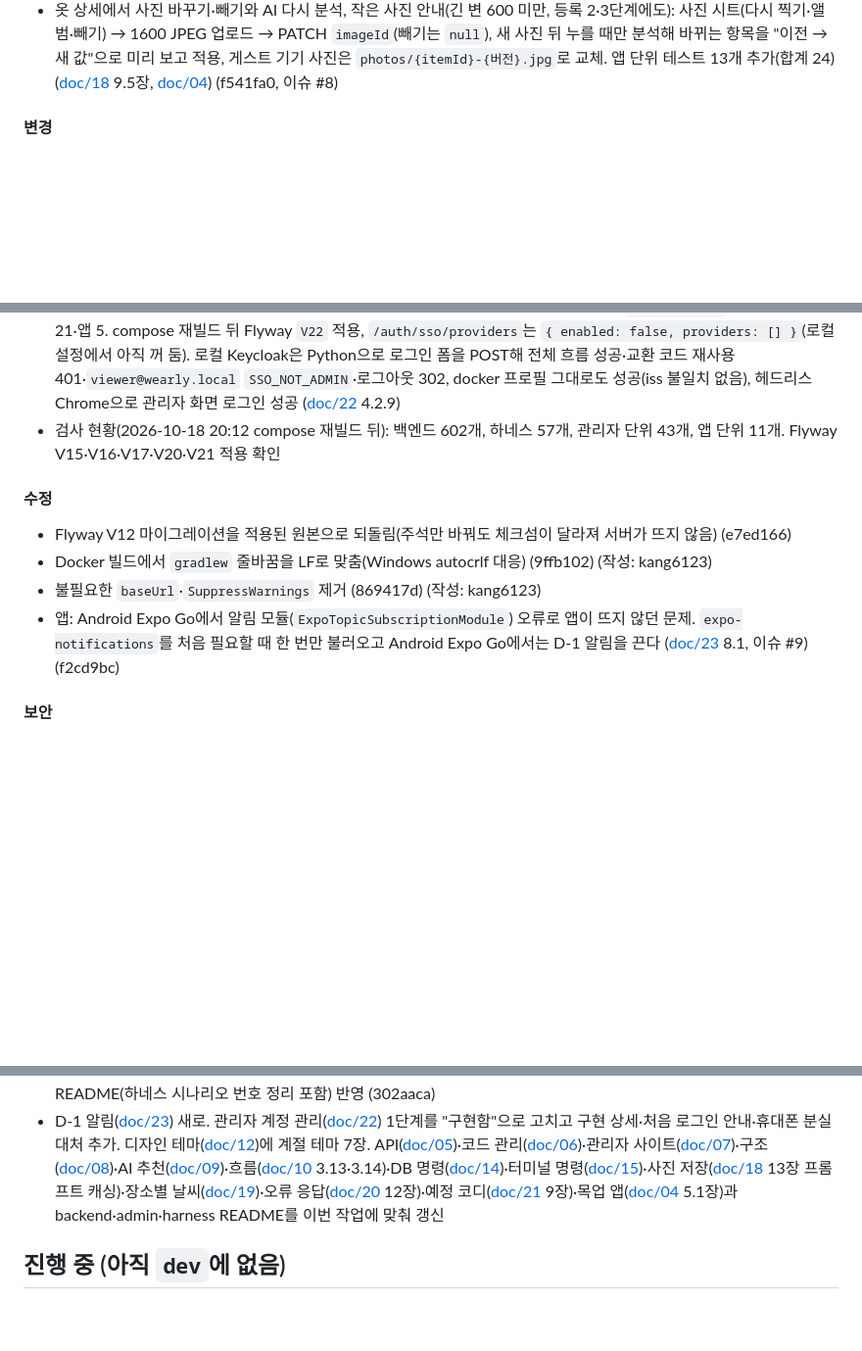
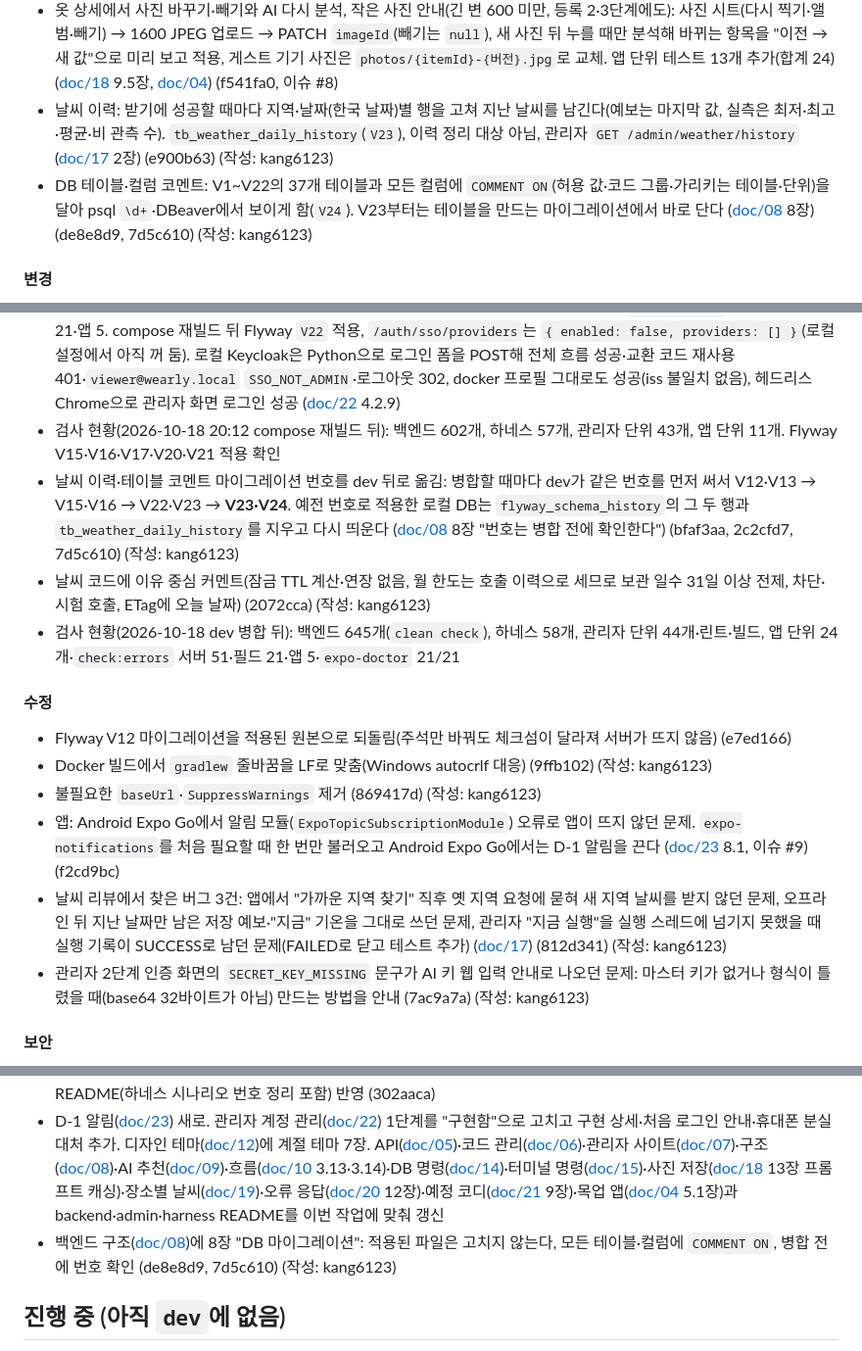
Before and after one commit to showzone83/wearly, a Markdown page: CHANGELOG.md, 3 parts joined by grey strips. Shown at 98% size. GitHub-like rendering; blank space fills up the shorter version.

Commit message:
CHANGELOG: 날씨 이력·테이블 코멘트·날씨 버그 수정·2단계 인증 문구·마이그레이션 번호 정리
Co-Authored-By: Claude Opus 5.5 <noreply@anthropic.com>

```diff
--- a/CHANGELOG.md
+++ b/CHANGELOG.md
@@ -71,6 +71,8 @@ Wearly의 눈에 띄는 변경을 [Keep a Changelog](https://keepachangelog.com/
 - 관리자 사이트 회사 계정 로그인(SSO, 범용 OIDC) 2단계: 서버 주도 Authorization Code + PKCE(S256)로 `GET /auth/sso/providers`·`/{p}/start`·`/{p}/callback`·`POST /auth/sso/exchange`·`/{p}/logout`. state·nonce·verifier는 Valkey 5분 + state 쿠키, 교환 코드는 1분·1회라 토큰을 URL에 싣지 않고, ID 토큰은 JWKS 서명(RS·PS·ES)·iss·aud/azp·exp·iat·nonce·sub를 확인한다. IdP 계정은 발급자+sub로 `tb_user_sso`(`V22`)에 연결하고, 같은 이메일의 일반 회원(고객)은 올리지 않고 비밀번호 없는 관리자를 따로 만든다. 로그인마다 IdP 그룹(`admin-groups`·`admin-emails`)으로 역할을 맞추고(아니면 403 `SSO_NOT_ADMIN`, 연결된 관리자는 `USER`로 내리고 세션 끊기), `trust-idp-mfa`(기본 true)면 앱 TOTP 없이 들어온다. 로그인 이력 `SSO_LOGIN`·`SSO_DENIED`(+`sso_provider`·`sso_amr`), 변경 이력 `SSO_ACCOUNT_CREATE`·`SSO_ACCOUNT_LINK`. 기본은 꺼짐이고 비상 계정(비밀번호 + TOTP)은 그대로. 로컬 Keycloak(`docker compose --profile sso up -d keycloak`, 8180, realm `infra/keycloak/wearly-realm.json`), 관리자 로그인 화면 회사 계정 버튼·`/sso/callback`·IdP 로그아웃, Entra ID·Google Workspace 설정 견본 ([doc/22](doc/22_관리자_계정_관리.md) 4.2, [doc/10](doc/10_백엔드_흐름.md) 3.15) (302aaca)
 - 옷 색 복수(1~3개, 첫 번째가 주 색상)·구입일·계절 코드 3개: 아이템 `colors`(예전 `color`도 받음)와 `purchasedAt`·`purchasedAtEstimated`(비우면 등록일), 계절 `EARLY_SPRING`·`EARLY_SUMMER`·`EARLY_FALL`(`V20`), AI 사진 분석 결과 `colors`, 앱 색 칩 ①②③·구입일 입력, 관리자 시험 분석 색상 행 ([doc/05](doc/05_백엔드_API.md), [doc/06](doc/06_코드_관리.md), [doc/18](doc/18_사진_저장.md) 7.5, 이슈 #4) (78f9e62, 859ae6a)
 - 옷 상세에서 사진 바꾸기·빼기와 AI 다시 분석, 작은 사진 안내(긴 변 600 미만, 등록 2·3단계에도): 사진 시트(다시 찍기·앨범·빼기) → 1600 JPEG 업로드 → PATCH `imageId`(빼기는 `null`), 새 사진 뒤 누를 때만 분석해 바뀌는 항목을 "이전 → 새 값"으로 미리 보고 적용, 게스트 기기 사진은 `photos/{itemId}-{버전}.jpg`로 교체. 앱 단위 테스트 13개 추가(합계 24) ([doc/18](doc/18_사진_저장.md) 9.5장, [doc/04](doc/04_목업_앱.md)) (f541fa0, 이슈 #8)
+- 날씨 이력: 받기에 성공할 때마다 지역·날짜(한국 날짜)별 행을 고쳐 지난 날씨를 남긴다(예보는 마지막 값, 실측은 최저·최고·평균·비 관측 수). `tb_weather_daily_history`(`V23`), 이력 정리 대상 아님, 관리자 `GET /admin/weather/history` ([doc/17](doc/17_날씨.md) 2장) (e900b63) (작성: kang6123)
+- DB 테이블·컬럼 코멘트: V1~V22의 37개 테이블과 모든 컬럼에 `COMMENT ON`(허용 값·코드 그룹·가리키는 테이블·단위)을 달아 psql `\d+`·DBeaver에서 보이게 함(`V24`). V23부터는 테이블을 만드는 마이그레이션에서 바로 단다 ([doc/08](doc/08_백엔드_구조.md) 8장) (de8e8d9, 7d5c610) (작성: kang6123)
 
 #### 변경
 - 사진 크기 줄이기: 보관 1600px·품질 0.8, AI 전송 1024px. 2048 대비 이미지 토큰 약 74% 감소(4,082 → 1,048) ([doc/18](doc/18_사진_저장.md)) (837fe16, 0fdc1d7)
@@ -84,12 +86,17 @@ Wearly의 눈에 띄는 변경을 [Keep a Changelog](https://keepachangelog.com/
 - 하네스 시나리오 58개로 늘림(SSO 꺼짐 기본 동작 46번이 끼어 이후 번호가 하나씩 밀림). `harness/run.sh`는 `WEARLY_SSO_ENABLED=false`로 띄운다 (302aaca)
 - 검사 현황(2026-10-18 SSO 반영 뒤): 백엔드 634개, 하네스 58개, 관리자 단위 43개, 앱 `check:errors` 서버 51·필드 21·앱 5. compose 재빌드 뒤 Flyway `V22` 적용, `/auth/sso/providers`는 `{ enabled: false, providers: [] }`(로컬 설정에서 아직 꺼 둠). 로컬 Keycloak은 Python으로 로그인 폼을 POST해 전체 흐름 성공·교환 코드 재사용 401·`viewer@wearly.local` `SSO_NOT_ADMIN`·로그아웃 302, docker 프로필 그대로도 성공(iss 불일치 없음), 헤드리스 Chrome으로 관리자 화면 로그인 성공 ([doc/22](doc/22_관리자_계정_관리.md) 4.2.9)
 - 검사 현황(2026-10-18 20:12 compose 재빌드 뒤): 백엔드 602개, 하네스 57개, 관리자 단위 43개, 앱 단위 11개. Flyway V15·V16·V17·V20·V21 적용 확인
+- 날씨 이력·테이블 코멘트 마이그레이션 번호를 dev 뒤로 옮김: 병합할 때마다 dev가 같은 번호를 먼저 써서 V12·V13 → V15·V16 → V22·V23 → **V23·V24**. 예전 번호로 적용한 로컬 DB는 `flyway_schema_history`의 그 두 행과 `tb_weather_daily_history`를 지우고 다시 띄운다 ([doc/08](doc/08_백엔드_구조.md) 8장 "번호는 병합 전에 확인한다") (bfaf3aa, 2c2cfd7, 7d5c610) (작성: kang6123)
+- 날씨 코드에 이유 중심 커멘트(잠금 TTL 계산·연장 없음, 월 한도는 호출 이력으로 세므로 보관 일수 31일 이상 전제, 차단·시험 호출, ETag에 오늘 날짜) (2072cca) (작성: kang6123)
+- 검사 현황(2026-10-18 dev 병합 뒤): 백엔드 645개(`clean check`), 하네스 58개, 관리자 단위 44개·린트·빌드, 앱 단위 24개·`check:errors` 서버 51·필드 21·앱 5·`expo-doctor` 21/21
 
 #### 수정
 - Flyway V12 마이그레이션을 적용된 원본으로 되돌림(주석만 바꿔도 체크섬이 달라져 서버가 뜨지 않음) (e7ed166)
 - Docker 빌드에서 `gradlew` 줄바꿈을 LF로 맞춤(Windows autocrlf 대응) (9ffb102) (작성: kang6123)
 - 불필요한 `baseUrl`·`SuppressWarnings` 제거 (869417d) (작성: kang6123)
 - 앱: Android Expo Go에서 알림 모듈(`ExpoTopicSubscriptionModule`) 오류로 앱이 뜨지 않던 문제. `expo-notifications`를 처음 필요할 때 한 번만 불러오고 Android Expo Go에서는 D-1 알림을 끈다 ([doc/23](doc/23_D-1_알림.md) 8.1, 이슈 #9) (f2cd9bc)
+- 날씨 리뷰에서 찾은 버그 3건: 앱에서 "가까운 지역 찾기" 직후 옛 지역 요청에 묻혀 새 지역 날씨를 받지 않던 문제, 오프라인 뒤 지난 날짜만 남은 저장 예보·"지금" 기온을 그대로 쓰던 문제, 관리자 "지금 실행"을 실행 스레드에 넘기지 못했을 때 실행 기록이 SUCCESS로 남던 문제(FAILED로 닫고 테스트 추가) ([doc/17](doc/17_날씨.md)) (812d341) (작성: kang6123)
+- 관리자 2단계 인증 화면의 `SECRET_KEY_MISSING` 문구가 AI 키 웹 입력 안내로 나오던 문제: 마스터 키가 없거나 형식이 틀렸을 때(base64 32바이트가 아님) 만드는 방법을 안내 (7ac9a7a) (작성: kang6123)
 
 #### 보안
 - 날씨 API 키가 견본 파일(`backend/config/application-local.example.yml`)에 실제 값으로 커밋된 것(079eb7c)을 견본에서 지우고 git 제외 파일로 옮김 (e4ab5b8). 키는 git 기록에 남아 있으므로 weatherapi.com에서 재발급 권장
@@ -102,6 +109,7 @@ Wearly의 눈에 띄는 변경을 [Keep a Changelog](https://keepachangelog.com/
 - 날씨([doc/17](doc/17_날씨.md)), 사진 저장([doc/18](doc/18_사진_저장.md)), 장소별 날씨([doc/19](doc/19_장소별_날씨.md)), 오류 응답([doc/20](doc/20_오류_응답.md)), 예정 코디 저장([doc/21](doc/21_예정_코디_저장.md)), 관리자 계정 관리 결정([doc/22](doc/22_관리자_계정_관리.md)) (feaf9fa, 80aecc5, cc80431, f46b7c5, 0a13fe5, 39e8782)
 - 관리자 계정 관리([doc/22](doc/22_관리자_계정_관리.md)) 4.2를 "구현함"으로: 로그인 흐름·API·콜백 확인 순서·계정 연결 규칙·설정 표·로컬 Keycloak·Entra/Google 전환·오류 코드·확인 내역·한계, 5.1에 실제 IdP 연결 체크리스트. 오류 응답([doc/20](doc/20_오류_응답.md)) 13장, 요청 흐름([doc/10](doc/10_백엔드_흐름.md)) 3.15, API([doc/05](doc/05_백엔드_API.md))·관리자 사이트([doc/07](doc/07_관리자_사이트.md))·백엔드 구조([doc/08](doc/08_백엔드_구조.md))·DB 명령([doc/14](doc/14_DB_명령.md))·터미널 명령([doc/15](doc/15_터미널_명령.md))·각 README(하네스 시나리오 번호 정리 포함) 반영 (302aaca)
 - D-1 알림([doc/23](doc/23_D-1_알림.md)) 새로. 관리자 계정 관리([doc/22](doc/22_관리자_계정_관리.md)) 1단계를 "구현함"으로 고치고 구현 상세·처음 로그인 안내·휴대폰 분실 대처 추가. 디자인 테마([doc/12](doc/12_디자인_테마.md))에 계절 테마 7장. API([doc/05](doc/05_백엔드_API.md))·코드 관리([doc/06](doc/06_코드_관리.md))·관리자 사이트([doc/07](doc/07_관리자_사이트.md))·구조([doc/08](doc/08_백엔드_구조.md))·AI 추천([doc/09](doc/09_AI_코디_추천.md))·흐름([doc/10](doc/10_백엔드_흐름.md) 3.13·3.14)·DB 명령([doc/14](doc/14_DB_명령.md))·터미널 명령([doc/15](doc/15_터미널_명령.md))·사진 저장([doc/18](doc/18_사진_저장.md) 13장 프롬프트 캐싱)·장소별 날씨([doc/19](doc/19_장소별_날씨.md))·오류 응답([doc/20](doc/20_오류_응답.md) 12장)·예정 코디([doc/21](doc/21_예정_코디_저장.md) 9장)·목업 앱([doc/04](doc/04_목업_앱.md) 5.1장)과 backend·admin·harness README를 이번 작업에 맞춰 갱신
+- 백엔드 구조([doc/08](doc/08_백엔드_구조.md))에 8장 "DB 마이그레이션": 적용된 파일은 고치지 않는다, 모든 테이블·컬럼에 `COMMENT ON`, 병합 전에 번호 확인 (de8e8d9, 7d5c610) (작성: kang6123)
 
 ## 진행 중 (아직 `dev`에 없음)
 
```
